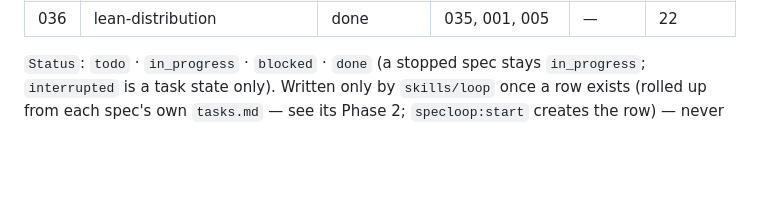
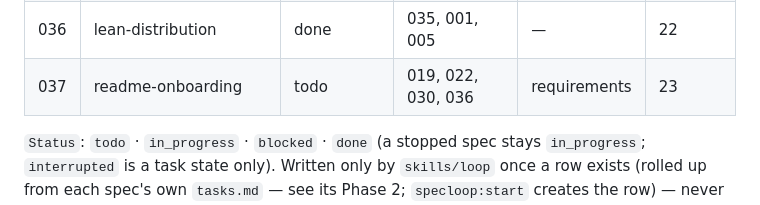
Before and after one commit to SebassContreras/specloop, a Markdown page: planning/roadmap.md, the part around the change. Drawn GitHub-style; blank space fills up the shorter version.

Commit message:
docs: add README onboarding spec

```diff
--- a/planning/roadmap.md
+++ b/planning/roadmap.md
@@ -33,6 +33,7 @@ we, what's next."
 | 034 | dashboard-github-pages        | done        | 009, 026, 030      | —            | —        |
 | 035 | wshobson-agents-research      | done        | 001, 022           | —            | 21       |
 | 036 | lean-distribution             | done        | 035, 001, 005      | —            | 22       |
+| 037 | readme-onboarding             | todo        | 019, 022, 030, 036 | requirements | 23       |
 
 `Status`: `todo` · `in_progress` · `blocked` · `done` (a stopped spec stays `in_progress`;
 `interrupted` is a task state only). Written only by
```
Also changed, not shown: 1 other file.
